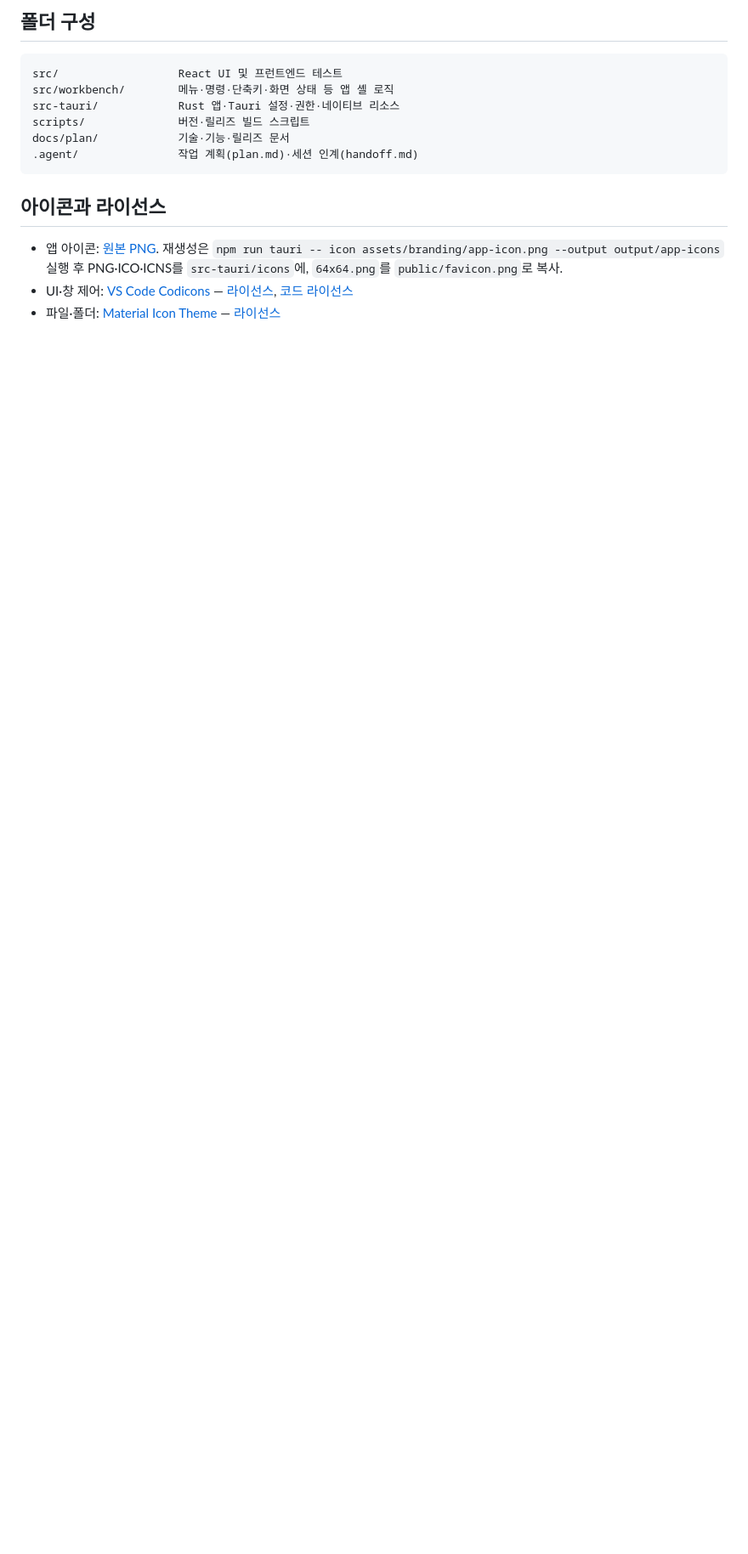
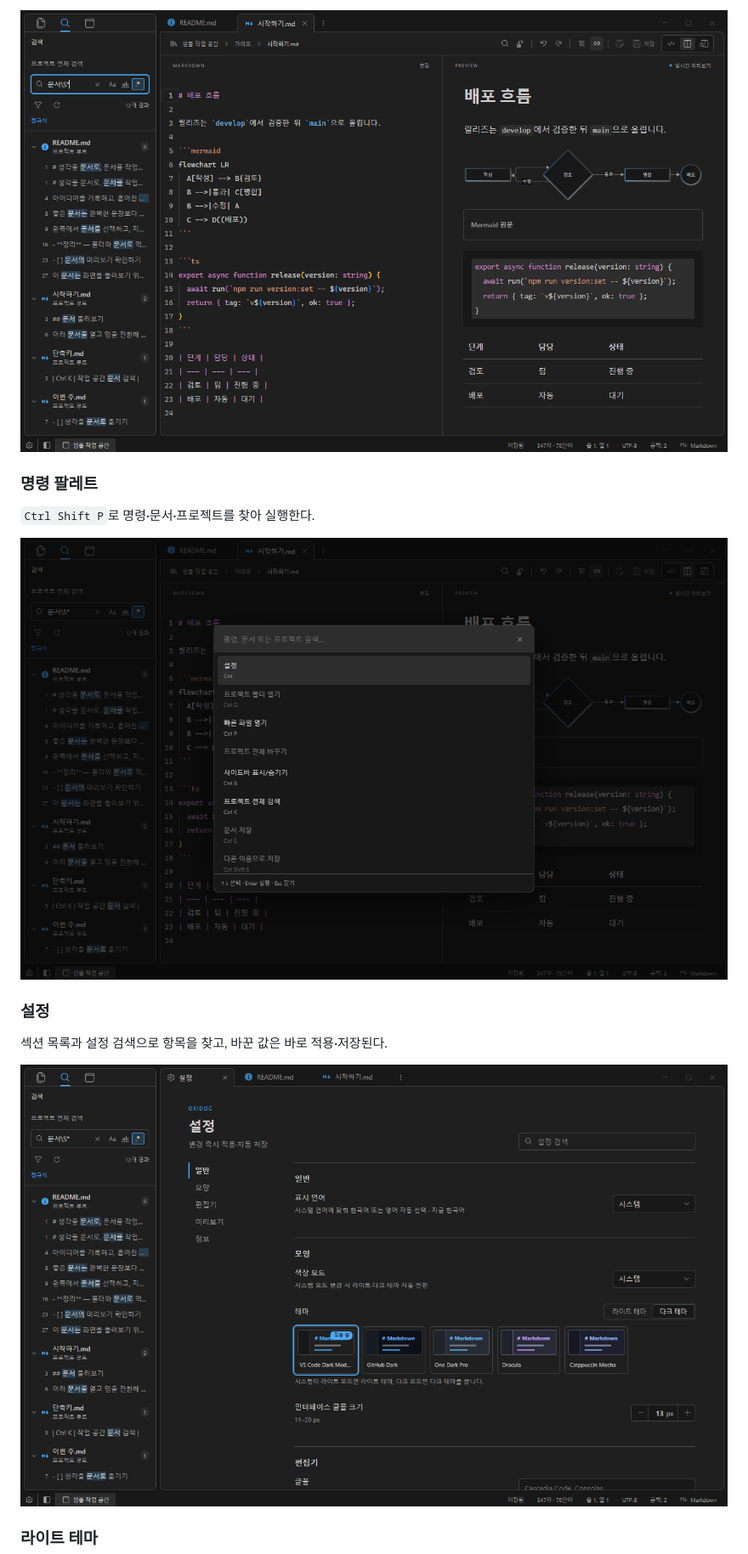
Before and after one commit to DevPumpkin0113/oxidoc, a Markdown page: README.md, the part around one of its changes. Shown at 85% size. GitHub-like rendering; pictures changed too: .github/assets/screenshot-003.png (added), .github/assets/screenshot-004.png (added), .github/assets/screenshot-005.png (added); blank space fills up the shorter version.

````diff
--- a/README.md
+++ b/README.md
@@ -59,17 +52,23 @@ npm run dev:desktop
 
-## 폴더 구성
+<div align="center">
+  <img src=".github/assets/screenshot-003.png" width="900" alt="Oxidoc 프로젝트 검색" />
+</div>
 
-```text
-src/                  React UI 및 프런트엔드 테스트
-src/workbench/        메뉴·명령·단축키·화면 상태 등 앱 셸 로직
-src-tauri/            Rust 앱·Tauri 설정·권한·네이티브 리소스
-scripts/              버전·릴리즈 빌드 스크립트
-docs/plan/            기술·기능·릴리즈 문서
-.agent/               작업 계획(plan.md)·세션 인계(handoff.md)
-```
+### 명령 팔레트
 
-## 아이콘과 라이선스
+`Ctrl Shift P`로 명령·문서·프로젝트를 찾아 실행한다.
 
-- 앱 아이콘: [원본 PNG](assets/branding/app-icon.png). 재생성은 `npm run tauri -- icon assets/branding/app-icon.png --output output/app-icons` 실행 후 PNG·ICO·ICNS를 `src-tauri/icons`에, `64x64.png`를 `public/favicon.png`로 복사.
-- UI·창 제어: [VS Code Codicons](https://github.com/microsoft/vscode-codicons) — [라이선스](public/licenses/codicons-LICENSE.txt), [코드 라이선스](public/licenses/codicons-LICENSE-CODE.txt)
-- 파일·폴더: [Material Icon Theme](https://github.com/material-extensions/vscode-material-icon-theme) — [라이선스](public/licenses/material-icon-theme-LICENSE.txt)
+<div align="center">
+  <img src=".github/assets/screenshot-004.png" width="900" alt="Oxidoc 명령 팔레트" />
+</div>
+
+### 설정
+
+섹션 목록과 설정 검색으로 항목을 찾고, 바꾼 값은 바로 적용·저장된다.
+
+<div align="center">
+  <img src=".github/assets/screenshot-005.png" width="900" alt="Oxidoc 설정" />
+</div>
+
+### 라이트 테마
+
````
Also changed, not shown: other parts of README.md (+72 -47 lines), AGENTS.md (+2 -1 lines), docs/DEVELOPMENT.md (added, +64 -0 lines), .github/assets/screenshot-001.png (added), .github/assets/screenshot-002.png (added), .github/assets/screenshot-006.png (added), 2 other files.
